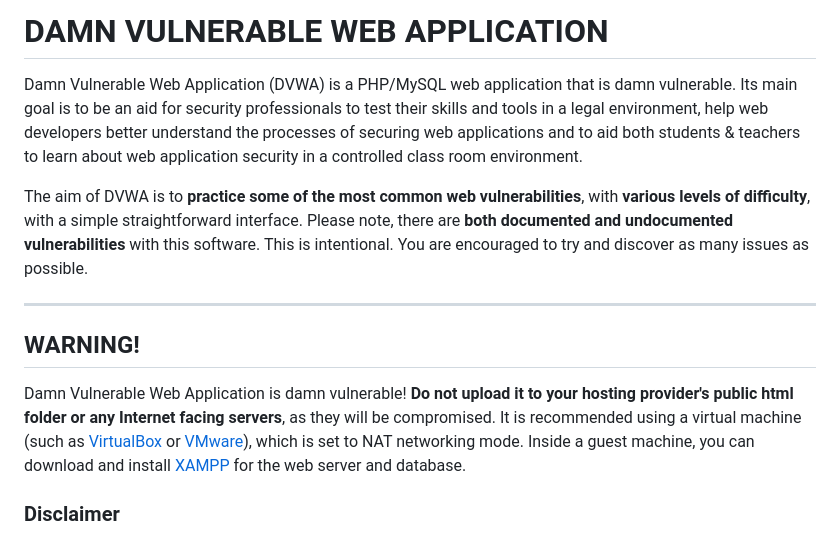
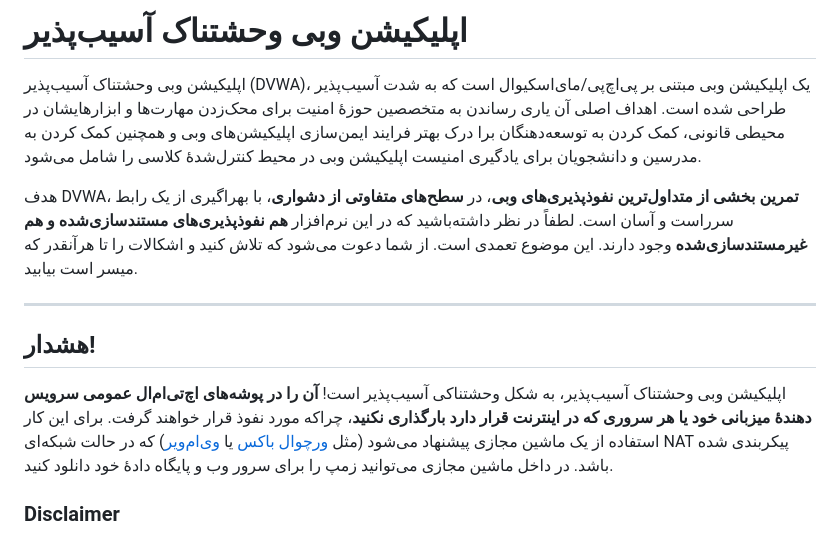
Before and after one commit to digininja/DVWA, a Markdown page: README.fa.md, the part around the change. GitHub-like rendering.

Commit message:
Translate 3 paragraphs

```diff
--- a/README.fa.md
+++ b/README.fa.md
@@ -1,14 +1,15 @@
-# DAMN VULNERABLE WEB APPLICATION
+# اپلیکیشن وبی وحشتناک آسیب‌پذیر
 
-Damn Vulnerable Web Application (DVWA) is a PHP/MySQL web application that is damn vulnerable. Its main goal is to be an aid for security professionals to test their skills and tools in a legal environment, help web developers better understand the processes of securing web applications and to aid both students & teachers to learn about web application security in a controlled class room environment.
+اپلیکیشن وبی وحشتناک آسیب‌پذیر (DVWA)، یک اپلیکیشن وبی مبتنی بر پی‌اچ‌پی/مای‌اسکیوال است که به شدت آسیب‌پذیر طراحی شده است. اهداف اصلی آن  یاری رساندن به متخصصین حوزهٔ امنیت برای محک‌زدن مهارت‌ها و ابزارهایشان در محیطی قانونی، کمک کردن به توسعه‌دهنگان برا درک بهتر فرایند ایمن‌سازی اپلیکیشن‌های وبی و همچنین کمک کردن به مدرسین و دانشجویان برای یادگیری امنیست اپلیکیشن وبی در محیط کنترل‌شدهٔ کلاسی را شامل می‌شود.
 
-The aim of DVWA is to **practice some of the most common web vulnerabilities**, with **various levels of difficulty**, with a simple straightforward interface.
-Please note, there are **both documented and undocumented vulnerabilities** with this software. This is intentional. You are encouraged to try and discover as many issues as possible.
+هدف DVWA، **تمرین بخشی از متداول‌ترین نفوذپذیری‌های وبی**، در **سطح‌های متفاوتی از دشواری**، با بهرا‌گیری از یک رابط سرراست و آسان است. لطفاً در نظر داشته‌باشید که در این نرم‌افزار **هم نفوذپذیری‌های مستند‌سازی‌شده و هم غیرمستندسازی‌شده** وجود دارند. این موضوع تعمدی است. از شما دعوت می‌شود که تلاش کنید و اشکالات را تا هرآنقدر که میسر است بیابید.
+
 - - -
 
-## WARNING!
+## هشدار!
 
-Damn Vulnerable Web Application is damn vulnerable! **Do not upload it to your hosting provider's public html folder or any Internet facing servers**, as they will be compromised. It is recommended using a virtual machine (such as [VirtualBox](https://www.virtualbox.org/) or [VMware](https://www.vmware.com/)), which is set to NAT networking mode. Inside a guest machine, you can download and install [XAMPP](https://www.apachefriends.org/) for the web server and database.
+اپلیکیشن وبی وحشتناک آسیب‌پذیر، به‌ شکل وحشتناکی آسیب‌پذیر است! **آن را در پوشه‌های اچ‌تی‌ام‌ال عمومی سرویس دهندهٔ میزبانی خود یا هر سروری که در اینترنت قرار دارد بارگذاری نکنید**، چراکه مورد نفوذ قرار خواهند گرفت. برای این کار استفاده از یک ماشین مجازی پیشنهاد می‌شود (مثل [ورچوال باکس](https://www.virtualbox.org/) یا [وی‌ام‌ویر](https://www.vmware.com/)) که در حالت شبکه‌ای NAT پیکربندی شده باشد. در داخل ماشین مجازی می‌توانید زمپ را برای سرور وب و پایگاه دادهٔ خود دانلود کنید.
+
 
 ### Disclaimer
 
```
